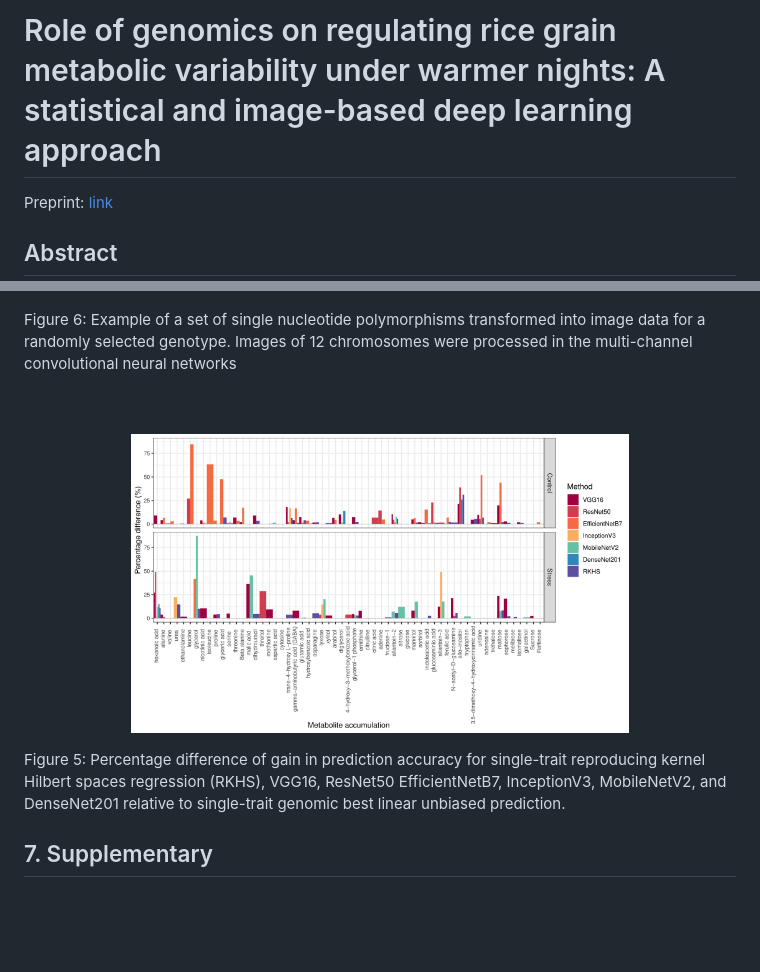
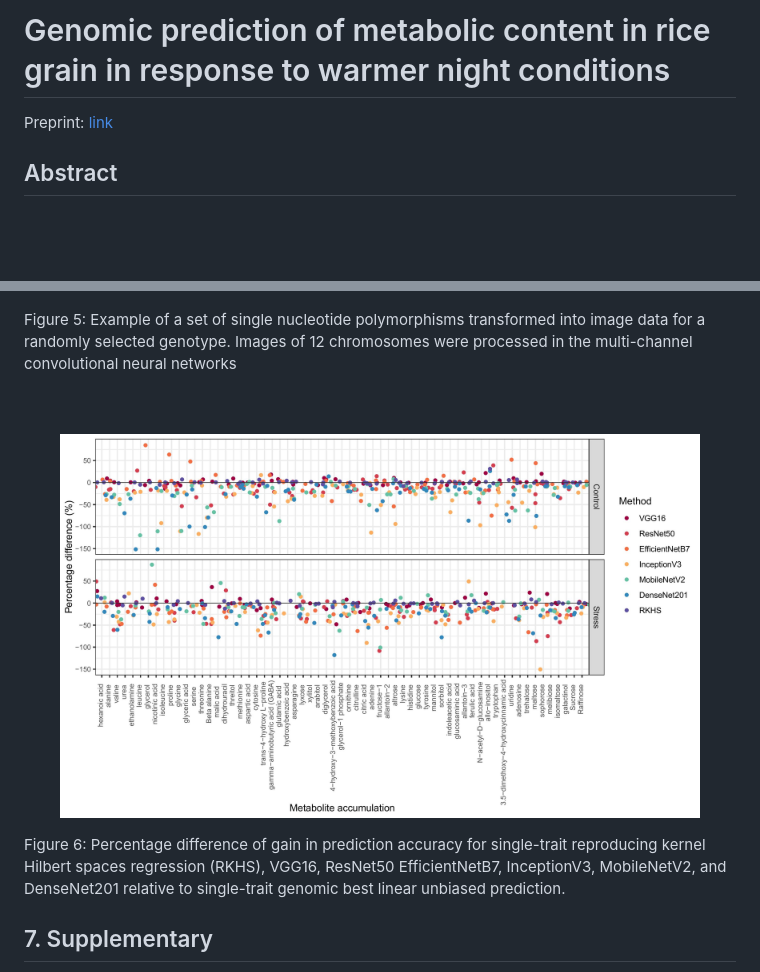
Before and after one commit to yebigithub/GBLUP4Met, a Markdown page: README.md, 2 parts joined by grey strips. GitHub-like rendering; pictures changed too: DL/DL_dff_barplot_0.1_all.jpg (added); blank space fills up the shorter version.

Commit message:
update manuscript title, abstract, and figure6.

```diff
--- a/README.md
+++ b/README.md
@@ -1,4 +1,4 @@
-# Role of genomics on regulating rice grain metabolic variability under warmer nights: A statistical and image-based deep learning approach
+# Genomic prediction of metabolic content in rice grain in response to warmer night conditions
 
 Preprint: [link]()
 
@@ -79,13 +79,13 @@ Figure1: Flowchart of converting single nucleotide polymorphisms to image data
 <p align="center">
   <img src='./DL/SNPimagesExample-1.png' width='70%' height='60%' alt="">
 </p>
-Figure 6: Example of a set of single nucleotide polymorphisms transformed into image data for a randomly selected genotype. Images of 12 chromosomes were processed in the multi-channel convolutional neural networks
+Figure 5: Example of a set of single nucleotide polymorphisms transformed into image data for a randomly selected genotype. Images of 12 chromosomes were processed in the multi-channel convolutional neural networks
 
 <br/><br/>
 <p align="center">
-  <img src='./DL/DL_dff_barplot_0.1_positive-1.png' width='70%' height='70%' alt="">
+  <img src='./DL/DL_dff_barplot_0.1_all.jpg' width='90%' height='90%' alt="">
 </p>
-Figure 5: Percentage difference of gain in prediction accuracy for single-trait reproducing kernel Hilbert spaces regression (RKHS), VGG16, ResNet50 EfficientNetB7, InceptionV3, MobileNetV2, and DenseNet201 relative to single-trait genomic best linear unbiased prediction.
+Figure 6: Percentage difference of gain in prediction accuracy for single-trait reproducing kernel Hilbert spaces regression (RKHS), VGG16, ResNet50 EfficientNetB7, InceptionV3, MobileNetV2, and DenseNet201 relative to single-trait genomic best linear unbiased prediction.
 
 ## 7. Supplementary
 - [.Rmd file](./Supplementary/PhenoCorr.Rmd) Calculating phenotypical correaliton between metabolites in control and stress conditions.
```
Also changed, not shown: other parts of README.md (+1 -1 lines).
